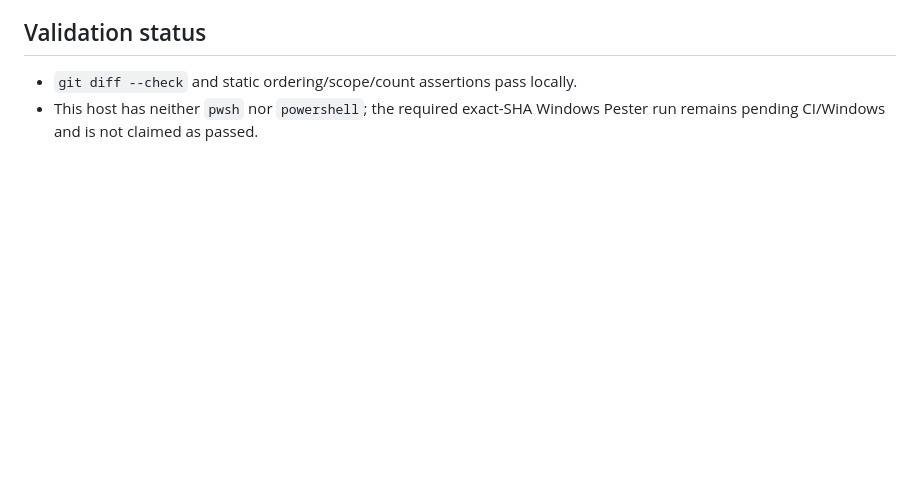
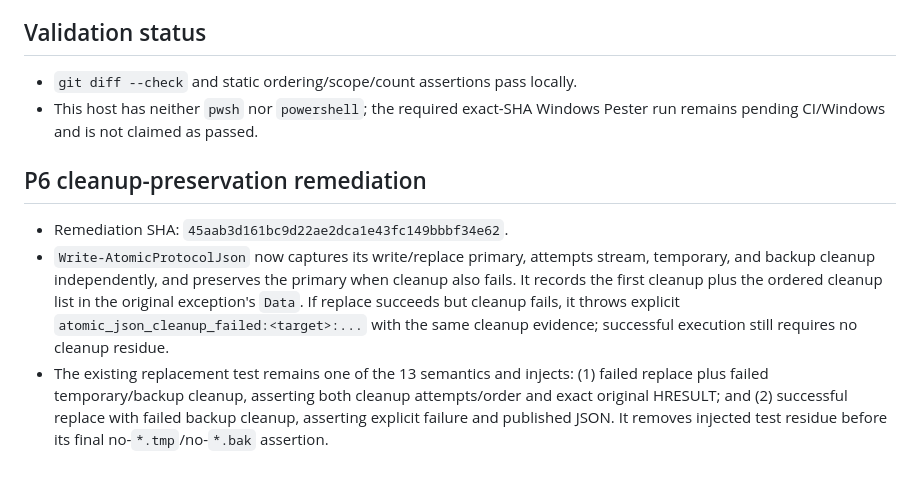
Before and after one commit to mayky77-glitch/PropExtract, a Markdown page: knowledge/tasks/cgr-excel-atomic-windows-replace-v1.md, the part around the change. Drawn GitHub-style; blank space fills up the shorter version.

Commit message:
Record atomic cleanup preservation evidence

```diff
--- a/knowledge/tasks/cgr-excel-atomic-windows-replace-v1.md
+++ b/knowledge/tasks/cgr-excel-atomic-windows-replace-v1.md
@@ -40,3 +40,9 @@ Required: independent P6, then exact-SHA Windows Pester with all 13 passed and z
 
 - `git diff --check` and static ordering/scope/count assertions pass locally.
 - This host has neither `pwsh` nor `powershell`; the required exact-SHA Windows Pester run remains pending CI/Windows and is not claimed as passed.
+
+## P6 cleanup-preservation remediation
+
+- Remediation SHA: `45aab3d161bc9d22ae2dca1e43fc149bbbf34e62`.
+- `Write-AtomicProtocolJson` now captures its write/replace primary, attempts stream, temporary, and backup cleanup independently, and preserves the primary when cleanup also fails. It records the first cleanup plus the ordered cleanup list in the original exception's `Data`. If replace succeeds but cleanup fails, it throws explicit `atomic_json_cleanup_failed:<target>:...` with the same cleanup evidence; successful execution still requires no cleanup residue.
+- The existing replacement test remains one of the 13 semantics and injects: (1) failed replace plus failed temporary/backup cleanup, asserting both cleanup attempts/order and exact original HRESULT; and (2) successful replace with failed backup cleanup, asserting explicit failure and published JSON. It removes injected test residue before its final no-`*.tmp`/no-`*.bak` assertion.
```
